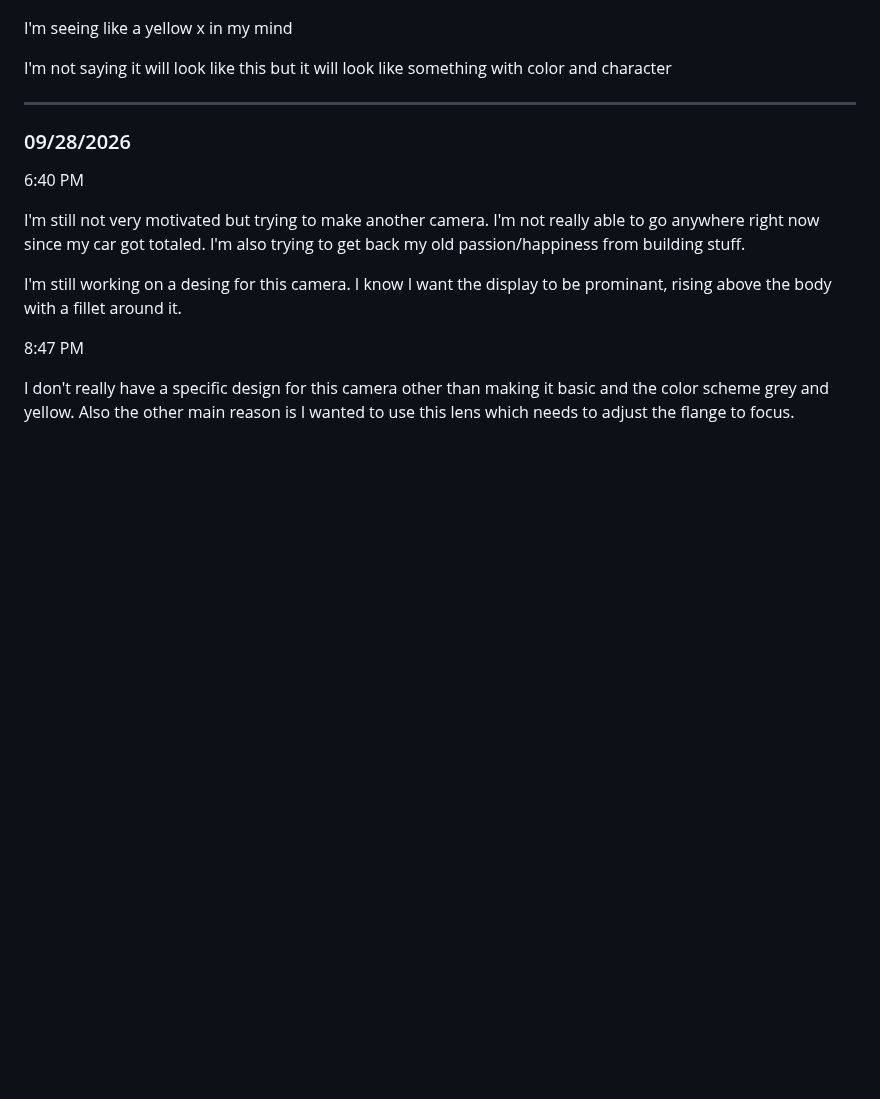
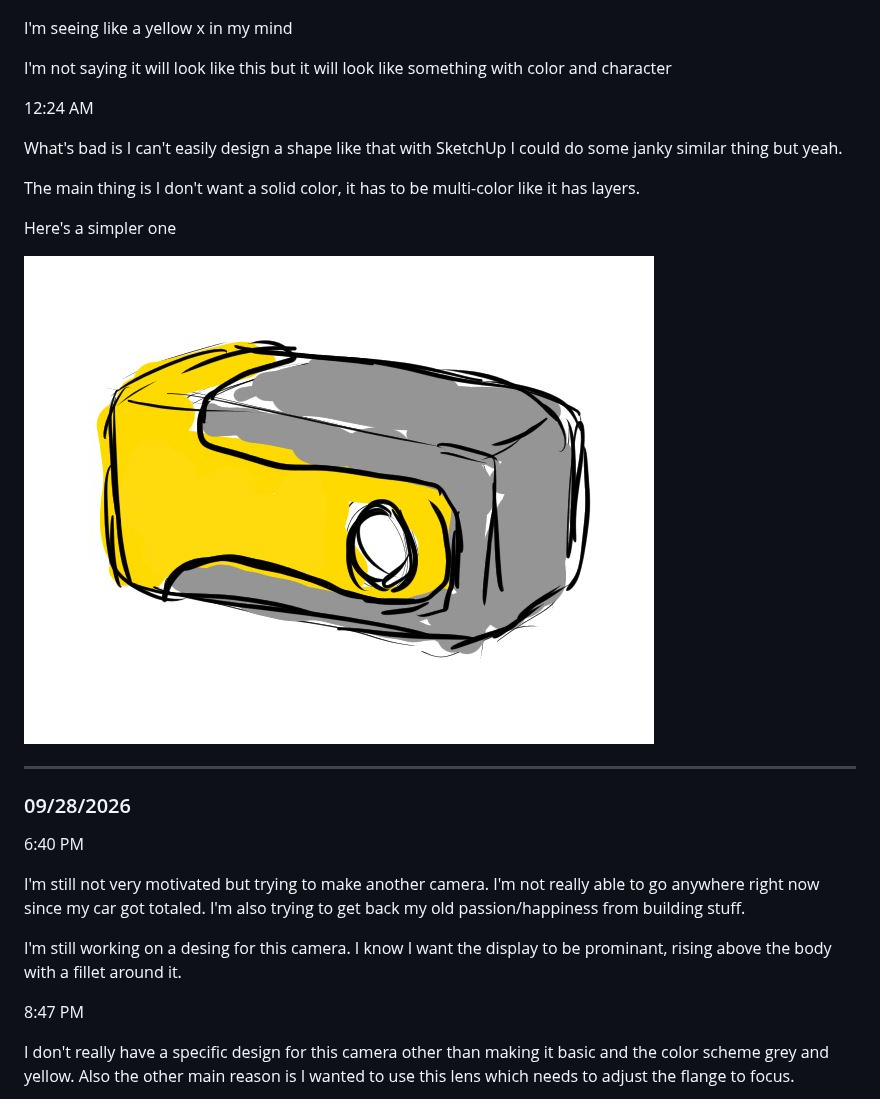
Before and after one commit to jdc-cunningham/jdc35-camera, a Markdown page: DEVLOG.md, the part around the change. Drawn GitHub-style; pictures changed too: devlog-images/design-multi-color.JPG (added); blank space fills up the shorter version.

Commit message:
designs

```diff
--- a/DEVLOG.md
+++ b/DEVLOG.md
@@ -33,6 +33,16 @@ Which where tf did that come from... but probably x-men I guess.
 I'm seeing like a yellow x in my mind
 
 I'm not saying it will look like this but it will look like something with color and character
+
+12:24 AM
+
+What's bad is I can't easily design a shape like that with SketchUp I could do some janky similar thing but yeah.
+
+The main thing is I don't want a solid color, it has to be multi-color like it has layers.
+
+Here's a simpler one
+
+<img src="./devlog-images/design-multi-color.JPG"/>
 
 ---
 
```
